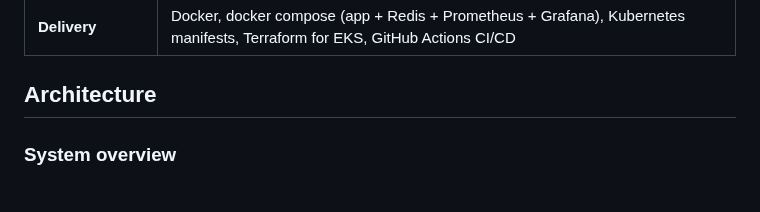
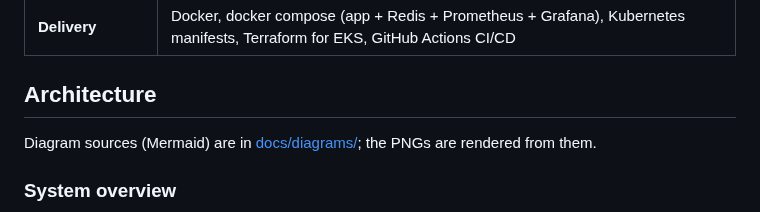
Before and after one commit to dhoraaiengineer-ai/Gen_AI_Projects, a Markdown page: README.md, the part around one of its changes. Drawn GitHub-style.

```diff
--- a/README.md
+++ b/README.md
@@ -87,5 +87,7 @@ Content-Security-Policy:
 
 ## Architecture
 
+Diagram sources (Mermaid) are in [docs/diagrams/](docs/diagrams/); the PNGs are rendered from them.
+
 ### System overview
 
```
Also changed, not shown: other parts of README.md (+4 -92 lines), docs/diagrams/README.md (added, +10 -0 lines), docs/diagrams/aws-deployment.png (added), docs/diagrams/document-ingestion.png (added), docs/diagrams/question-flow.png (added), docs/diagrams/system-overview.png (added), 4 other files.
